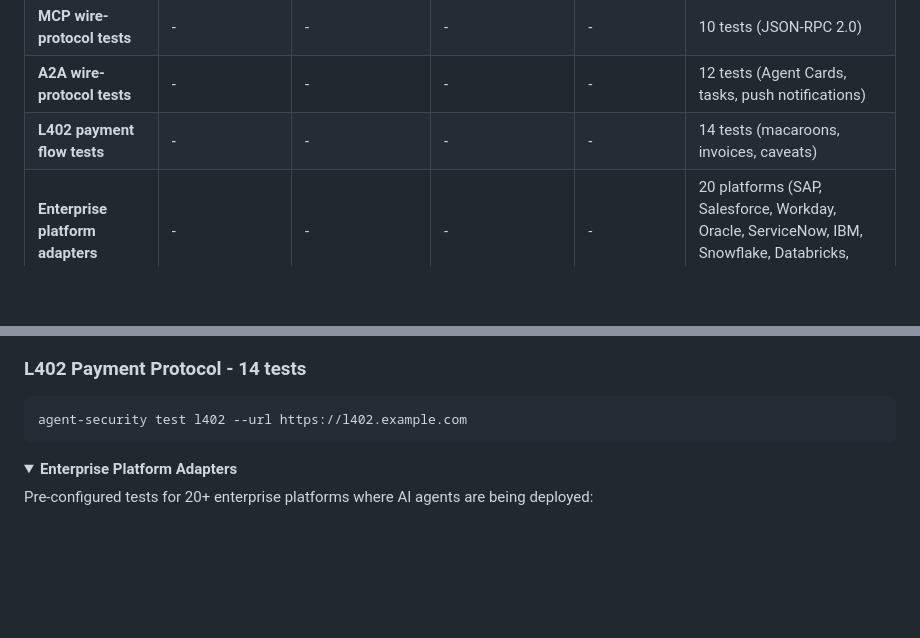
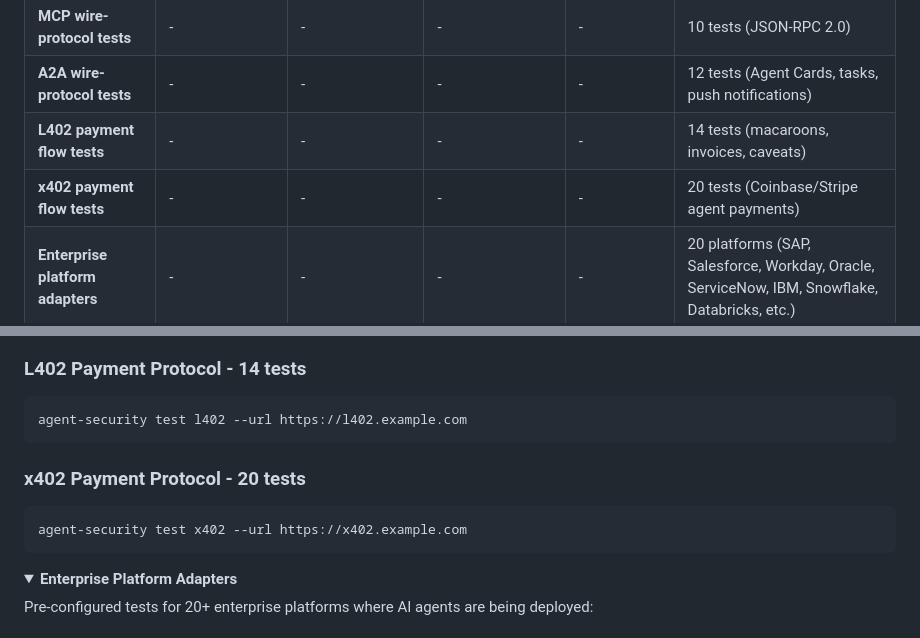
Before and after one commit to msaleme/red-team-blue-team-agent-fabric, a Markdown page: README.md, 2 parts joined by grey strips. GitHub-like rendering; folded sections open; blank space fills up the shorter version.

````diff
--- a/README.md
+++ b/README.md
@@ -123,6 +126,7 @@ Most AI security tools test **models** (prompt injection, jailbreaks, output fil
 | **MCP wire-protocol tests** | - | - | - | - | 10 tests (JSON-RPC 2.0) |
 | **A2A wire-protocol tests** | - | - | - | - | 12 tests (Agent Cards, tasks, push notifications) |
 | **L402 payment flow tests** | - | - | - | - | 14 tests (macaroons, invoices, caveats) |
+| **x402 payment flow tests** | - | - | - | - | 20 tests (Coinbase/Stripe agent payments) |
 | **Enterprise platform adapters** | - | - | - | - | 20 platforms (SAP, Salesforce, Workday, Oracle, ServiceNow, IBM, Snowflake, Databricks, etc.) |
 | **APT simulation (GTG-1002)** | - | - | - | - | 17 tests (full campaign lifecycle) |
 | **NIST AI 800-2 evaluation protocol** | - | - | - | - | Statistical confidence intervals, qualified claims |
@@ -205,6 +209,11 @@ agent-security test a2a --url https://agent.example.com
 ### L402 Payment Protocol - 14 tests
 ```bash
 agent-security test l402 --url https://l402.example.com
+```
+
+### x402 Payment Protocol - 20 tests
+```bash
+agent-security test x402 --url https://x402.example.com
 ```
 
 </details>
````
Also changed, not shown: other parts of README.md (+13 -10 lines).
